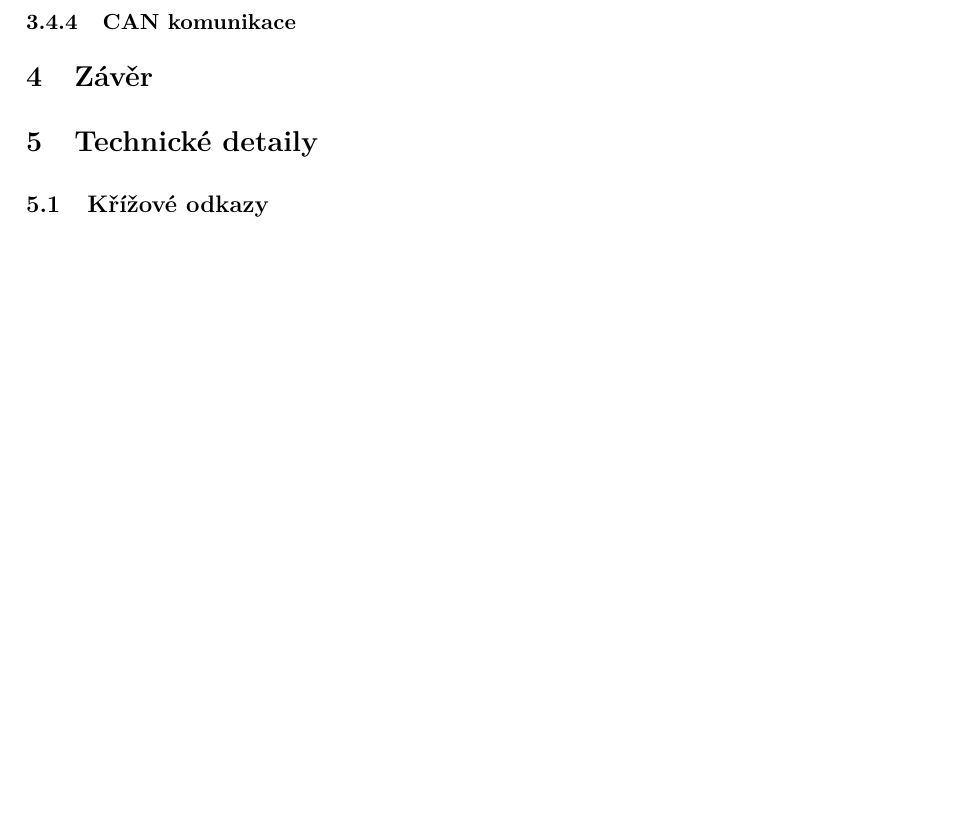
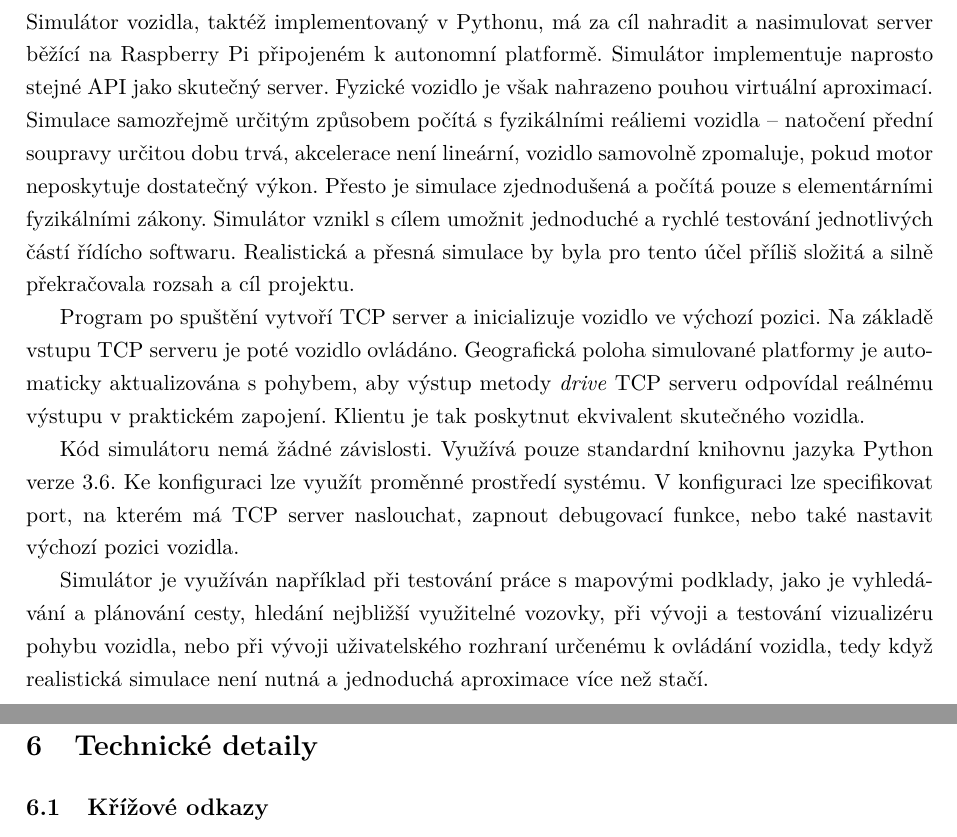
Before and after one commit to fpeterek/bs-thesis, a LaTeX thesis (main.tex): part of page 17 of 22 before the commit and two parts of pages 17 and 19 of 24 after it, the two joined at a grey line, cut at the place of the change, the shorter picture padded with empty space. Compiled offline with pdfLaTeX.

Commit message:
Simulator

```diff
--- a/main.tex
+++ b/main.tex
@@ -302,6 +303,24 @@ tak stačí vytvořit periodickou úlohu a pouze podle potřeby upravovat požad
 
+Simulátor vozidla, taktéž implementovaný v Pythonu, má za cíl nahradit a nasimulovat server běžící na Raspberry Pi připojeném
+k autonomní platformě. Simulátor implementuje naprosto stejné API jako skutečný server. Fyzické vozidlo je však nahrazeno pouhou
+virtuální aproximací. Simulace samozřejmě určitým způsobem počítá s fyzikálními reáliemi vozidla -- natočení přední soupravy
+určitou dobu trvá, akcelerace není lineární, vozidlo samovolně zpomaluje, pokud motor neposkytuje dostatečný výkon. Přesto je
+simulace zjednodušená a počítá pouze s elementárními fyzikálními zákony. Simulátor vznikl s cílem umožnit jednoduché a rychlé
+testování jednotlivých částí řídícho softwaru. Realistická a přesná simulace by byla pro tento účel příliš složitá a silně
+překračovala rozsah a cíl projektu.
 
-\subsubsection{CAN komunikace}
+Program po spuštění vytvoří TCP server a inicializuje vozidlo ve výchozí pozici. Na základě vstupu TCP serveru je poté vozidlo
+ovládáno. Geografická poloha simulované platformy je automaticky aktualizována s pohybem, aby výstup metody \emph{drive} TCP
+serveru odpovídal reálnému výstupu v praktickém zapojení. Klientu je tak poskytnut ekvivalent skutečného vozidla.
+
+Kód simulátoru nemá žádné závislosti. Využívá pouze standardní knihovnu jazyka Python verze 3.6. Ke konfiguraci lze využít
+proměnné prostředí systému. V konfiguraci lze specifikovat port, na kterém má TCP server naslouchat, zapnout debugovací funkce,
+nebo také nastavit výchozí pozici vozidla.
+
+Simulátor je využíván například při testování práce s mapovými podklady, jako je vyhledávání a plánování cesty, hledání nejbližší
+využitelné vozovky, při vývoji a testování vizualizéru pohybu vozidla, nebo při vývoji uživatelského rozhraní určenému k ovládání
+vozidla, tedy když realistická simulace není nutná a jednoduchá aproximace více než stačí.
+
 
 \begin{table}
 	\centering
```
Also changed, not shown: main.tex (1 more changed lines).
